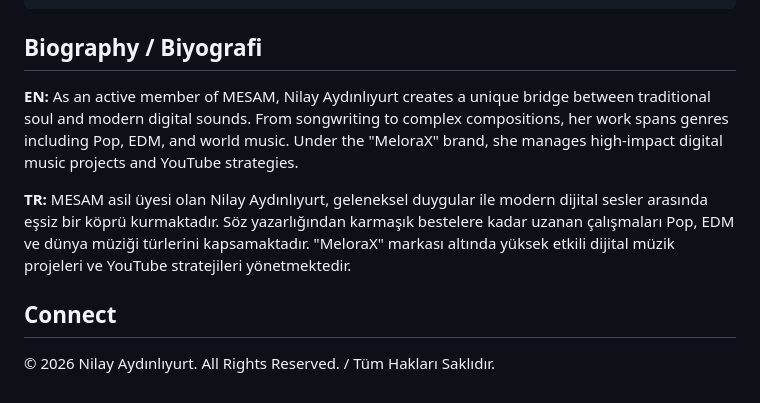
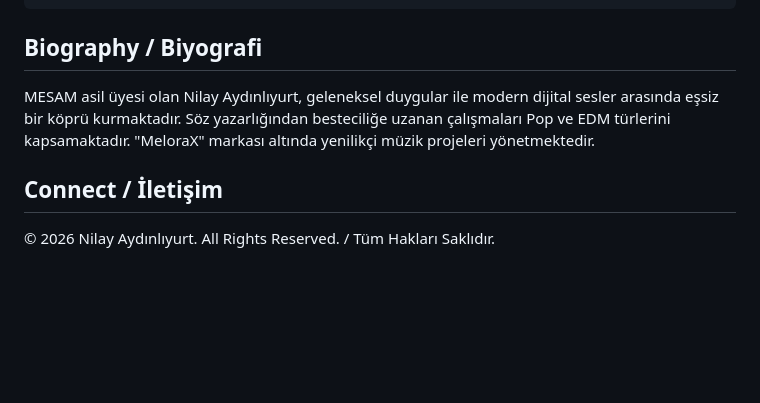
Before and after one commit to nilayaydinliyurt-boop/nilaysite, a Markdown page: README.md, the part around one of its changes. Drawn GitHub-style; blank space fills up the shorter version.

```diff
--- a/README.md
+++ b/README.md
@@ -73,12 +71,11 @@
     <h2>Biography / Biyografi</h2>
-    <div style="max-width: 800px; margin: auto; text-align: justify;">
-        <p><strong>EN:</strong> As an active member of MESAM, Nilay Aydınlıyurt creates a unique bridge between traditional soul and modern digital sounds. From songwriting to complex compositions, her work spans genres including Pop, EDM, and world music. Under the "MeloraX" brand, she manages high-impact digital music projects and YouTube strategies.</p>
-        <p><strong>TR:</strong> MESAM asil üyesi olan Nilay Aydınlıyurt, geleneksel duygular ile modern dijital sesler arasında eşsiz bir köprü kurmaktadır. Söz yazarlığından karmaşık bestelere kadar uzanan çalışmaları Pop, EDM ve dünya müziği türlerini kapsamaktadır. "MeloraX" markası altında yüksek etkili dijital müzik projeleri ve YouTube stratejileri yönetmektedir.</p>
+    <div style="max-width: 800px; margin: auto; text-align: center;">
+        <p>MESAM asil üyesi olan Nilay Aydınlıyurt, geleneksel duygular ile modern dijital sesler arasında eşsiz bir köprü kurmaktadır. Söz yazarlığından besteciliğe uzanan çalışmaları Pop ve EDM türlerini kapsamaktadır. "MeloraX" markası altında yenilikçi müzik projeleri yönetmektedir.</p>
     </div>
 </section>
 
 <section id="contact" class="section">
-    <h2>Connect</h2>
+    <h2>Connect / İletişim</h2>
     <div class="social-links">
         <a href="https://www.instagram.com/nilayaydinliyurtofficial/" target="_blank"><i class="fab fa-instagram"></i></a>
         <a href="https://youtube.com/@melora.x" target="_blank"><i class="fab fa-youtube"></i></a>
```
Also changed, not shown: other parts of README.md (+10 -12 lines).
